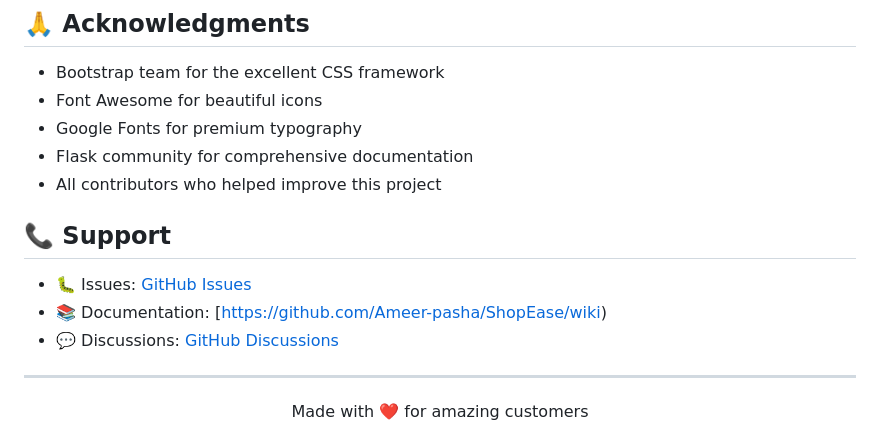
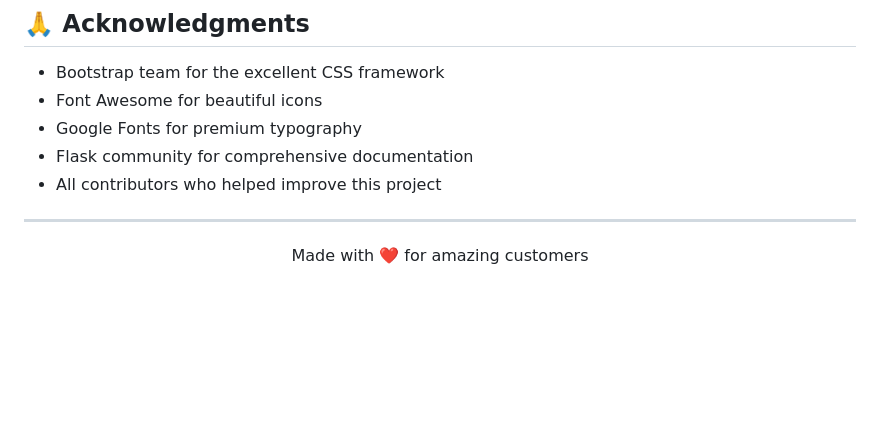
Before and after one commit to Ameer-pasha/ShopEase, a Markdown page: README.md, the part around the change. Rendered like a GitHub page; blank space fills up the shorter version.

```diff
--- a/README.md
+++ b/README.md
@@ -495,12 +495,6 @@ This project is licensed under the MIT License - see the [LICENSE](LICENSE) file
 - Flask community for comprehensive documentation
 - All contributors who helped improve this project
 
-## 📞 Support
-
-- 🐛 Issues: [GitHub Issues](https://github.com/Ameer-pasha/ShopEase/issues)
-- 📚 Documentation: [https://github.com/Ameer-pasha/ShopEase/wiki)
-- 💬 Discussions: [GitHub Discussions](https://github.com/Ameer-pasha/ShopEase/discussions)
-
 ---
 
 <div align="center">
```
